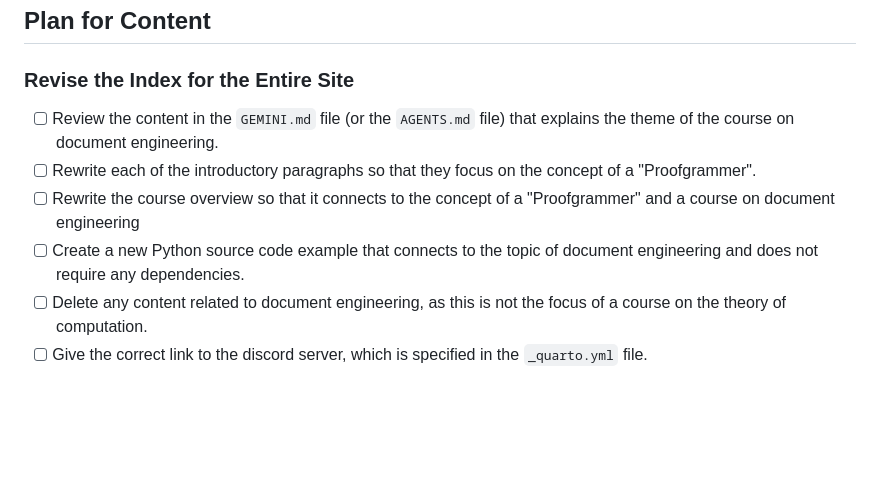
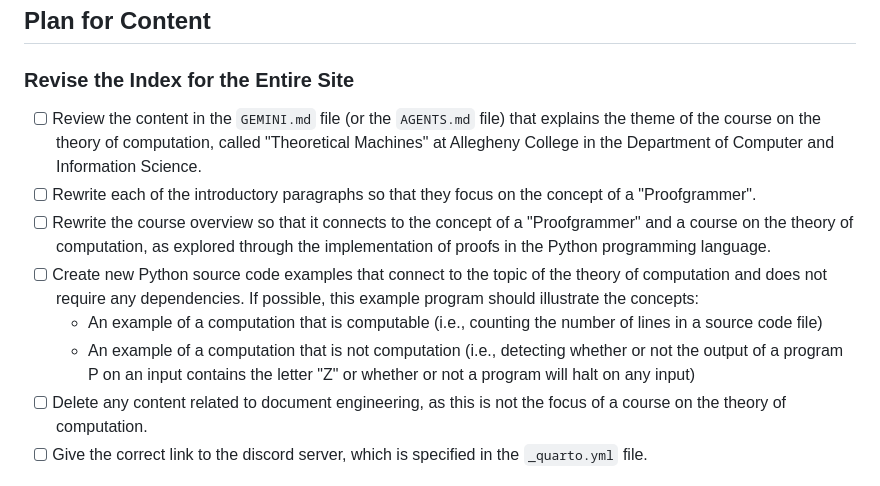
Before and after one commit to proofgrammers/www.proofgrammers.com, a Markdown page: PLAN.md, the part around the change. GitHub-like rendering; blank space fills up the shorter version.

Commit message:
docs: Add more details to the plan for revising content in the PLAN.md file.

```diff
--- a/PLAN.md
+++ b/PLAN.md
@@ -5,13 +5,23 @@
 ### Revise the Index for the Entire Site
 
 - [ ] Review the content in the `GEMINI.md` file (or the `AGENTS.md` file) that
-explains the theme of the course on document engineering.
+explains the theme of the course on the theory of computation, called
+"Theoretical Machines" at Allegheny College in the Department of Computer
+and Information Science.
 - [ ] Rewrite each of the introductory paragraphs so that they focus on the
 concept of a "Proofgrammer".
 - [ ] Rewrite the course overview so that it connects to the concept
-of a "Proofgrammer" and a course on document engineering
-- [ ] Create a new Python source code example that connects to the
-topic of document engineering and does not require any dependencies.
+of a "Proofgrammer" and a course on the theory of computation, as
+explored through the implementation of proofs in the Python programming
+language.
+- [ ] Create new Python source code examples that connect to the
+topic of the theory of computation and does not require any dependencies. If
+possible, this example program should illustrate the concepts:
+    - An example of a computation that is computable (i.e., counting the number
+    of lines in a source code file)
+    - An example of a computation that is not computation (i.e., detecting
+    whether or not the output of a program P on an input contains the letter "Z"
+    or whether or not a program will halt on any input)
 - [ ] Delete any content related to document engineering, as this is not
 the focus of a course on the theory of computation.
 - [ ] Give the correct link to the discord server, which is specified in
```
